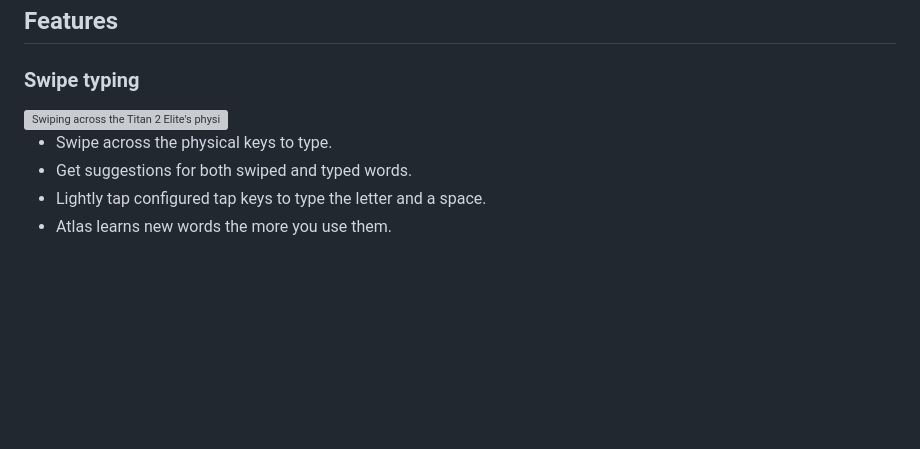
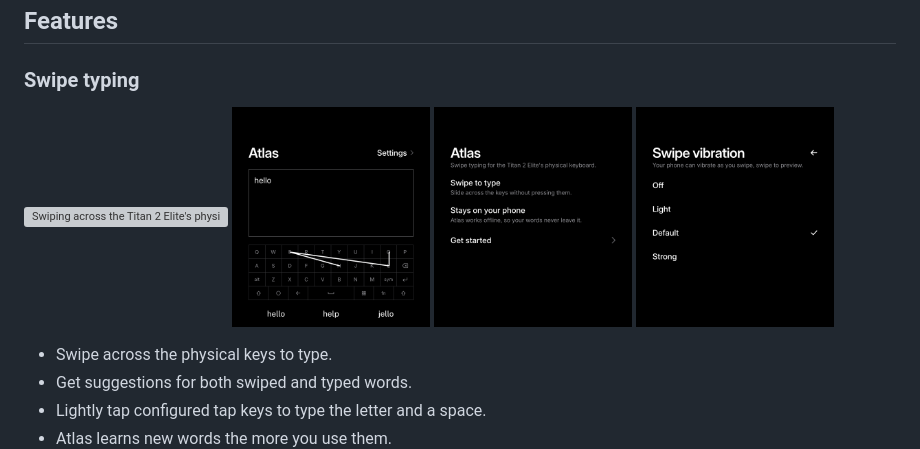
Before and after one commit to jasonlok000/titankeys, a Markdown page: README.md, the part around the change. Rendered like a GitHub page; pictures changed too: assets/screenshots/home.png (added), assets/screenshots/vibration.png (added), assets/screenshots/welcome.png (added); blank space fills up the shorter version; grey boxes are pictures that could not be loaded.

```diff
--- a/README.md
+++ b/README.md
@@ -16,7 +16,12 @@
 
 ### Swipe typing
 
-<img src="assets/demo.gif" width="300" alt="Swiping across the Titan 2 Elite's physical keys to type">
+<p>
+  <img src="assets/demo.gif" height="220" alt="Swiping across the Titan 2 Elite's physical keys to type">
+  <img src="assets/screenshots/home.png" height="220" alt="Atlas home screen with a swiped word and suggestions">
+  <img src="assets/screenshots/welcome.png" height="220" alt="Atlas welcome screen">
+  <img src="assets/screenshots/vibration.png" height="220" alt="Swipe vibration settings">
+</p>
 
 - Swipe across the physical keys to type.
 - Get suggestions for both swiped and typed words.
```
